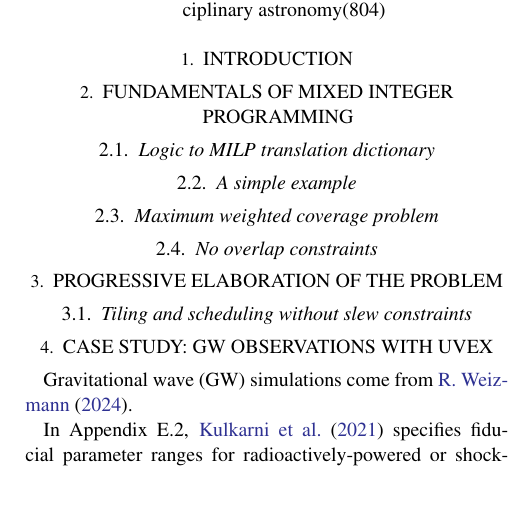
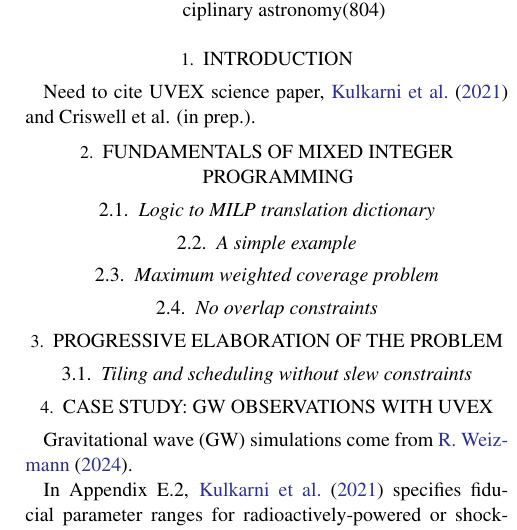
Before and after one commit to m4opt/m4opt-paper, a LaTeX paper (m4opt.tex): part of one column of page 1 of 2, cut so that both start at the same text, the shorter picture padded with empty space. Compiled offline with pdfLaTeX.

Commit message:
Add citation

```diff
--- a/m4opt.tex
+++ b/m4opt.tex
@@ -34,6 +34,8 @@ TODO
 \keywords{Classical Novae (251) --- Ultraviolet astronomy(1736) --- History of astronomy(1868) --- Interdisciplinary astronomy(804)}
 
 \section{Introduction} \label{sec:intro}
+
+Need to cite UVEX science paper, \citet{2021arXiv211115608K} and Criswell et al. (in prep.).
 
 \section{Fundamentals of mixed integer programming}
 
```
